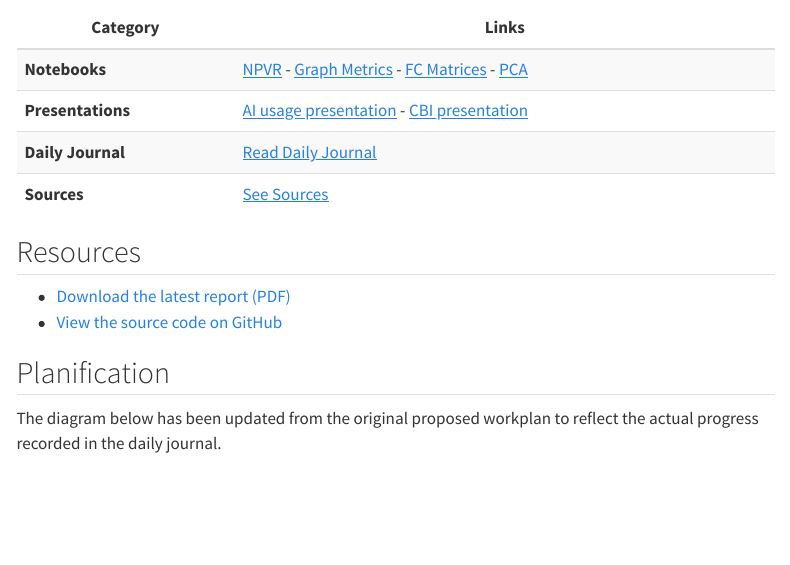
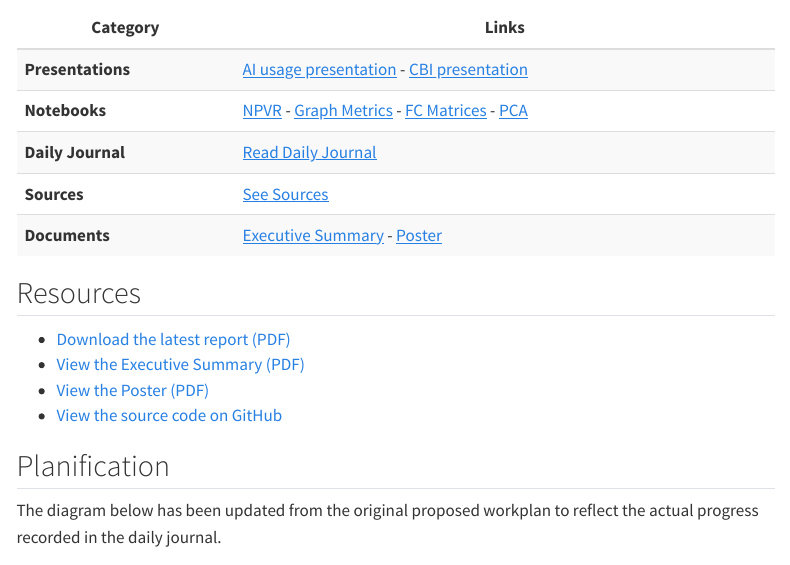
Before and after one commit to MadeInShineA/bachelor-thesis, a Quarto document (site/index.qmd): the page in a window 1100 px wide, from 1070 px down. Rendered offline with R 4.5, knitr and Pandoc in place of Quarto, with nearby package versions; menus at the side of the page are left out.

```diff
--- a/_quarto.yml
+++ b/_quarto.yml
@@ -22,6 +22,15 @@
               text: Report
             - href: ./site/assets/executive-summary/executive-summary.pdf
               text: Executive summary
+            - href: ./site/assets/poster/poster.pdf
+              text: Poster
+            - text: Presentations
+              menu:
+                  - href: site/presentations/ai_usage.qmd
+                    text: AI usage presentation
+                  - href: site/presentations/cbi_presentation.qmd
+                    text: CBI presentation
+
             - text: Notebooks
               menu:
                   - href: site/notebooks/npvr-simulation/index.html
@@ -32,13 +41,6 @@
                     text: Fuzzy fMRIPrep FC Matrices Analysis
                   - href: site/notebooks/fuzzy-pca-dim-reduction-analysis.html
                     text: Fuzzy PCA Dim Reduction Analysis
-
-            - text: Presentations
-              menu:
-                  - href: site/presentations/ai_usage.qmd
-                    text: AI usage presentation
-                  - href: site/presentations/cbi_presentation.qmd
-                    text: CBI presentation
             - href: site/sources.qmd
               text: Sources
             - href: site/daily_journal.qmd
--- a/site/index.qmd
+++ b/site/index.qmd
@@ -35,3 +35,5 @@
   </thead>
   <tbody>
     <tr>
+        <td><strong>Presentations</strong></td>
+        <td><a href="presentations/ai_usage.qmd">AI usage presentation</a> - <a href="presentations/cbi_presentation.html">CBI presentation</a></td>
@@ -42,5 +44,3 @@
-      <td><strong>Presentations</strong></td>
-      <td><a href="presentations/ai_usage.qmd">AI usage presentation</a> - <a href="presentations/cbi_presentation.html">CBI presentation</a></td>
     </tr>
     <tr>
       <td><strong>Daily Journal</strong></td>
@@ -50,12 +50,18 @@
       <td><strong>Sources</strong></td>
       <td><a href="sources.qmd">See Sources</a></td>
     </tr>
+    <tr>
+      <td><strong>Documents</strong></td>
+      <td><a href="assets/executive-summary/executive-summary.pdf">Executive Summary</a> - <a href="assets/poster/poster.pdf">Poster</a></td>
+    </tr>
   </tbody>
 </table>
 
 ## Resources
 
 - [Download the latest report (PDF)](https://github.com/MadeInShineA/bachelor-thesis-report/releases/download/thesis-latest/bachelor_thesis.pdf){target="_blank"}
+- [View the Executive Summary (PDF)](assets/executive-summary/executive-summary.pdf){target="_blank"}
+- [View the Poster (PDF)](assets/poster/poster.pdf){target="_blank"}
 - [View the source code on GitHub](https://github.com/MadeInShineA/bachelor-thesis){target="_blank"}
 
 ## Planification
```
Also changed, not shown: site/assets/poster/poster.pdf (added), site/index.qmd (4 more changed lines).
